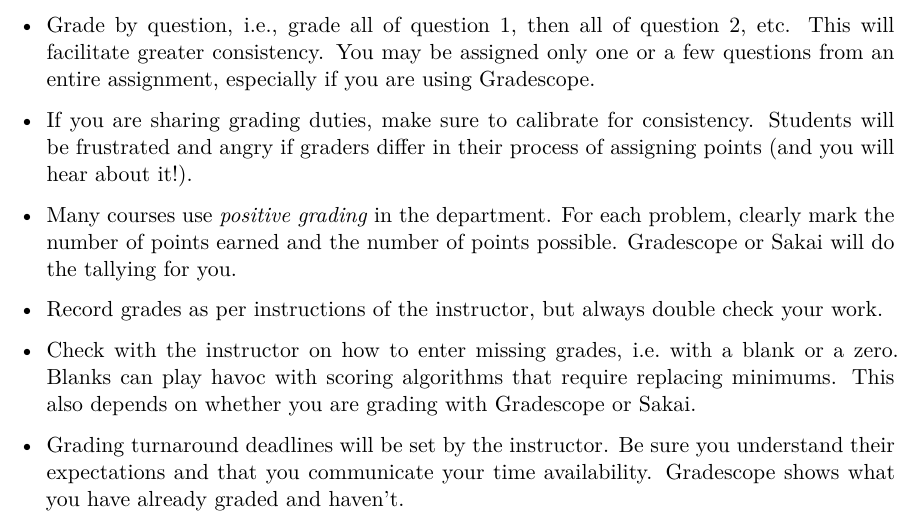
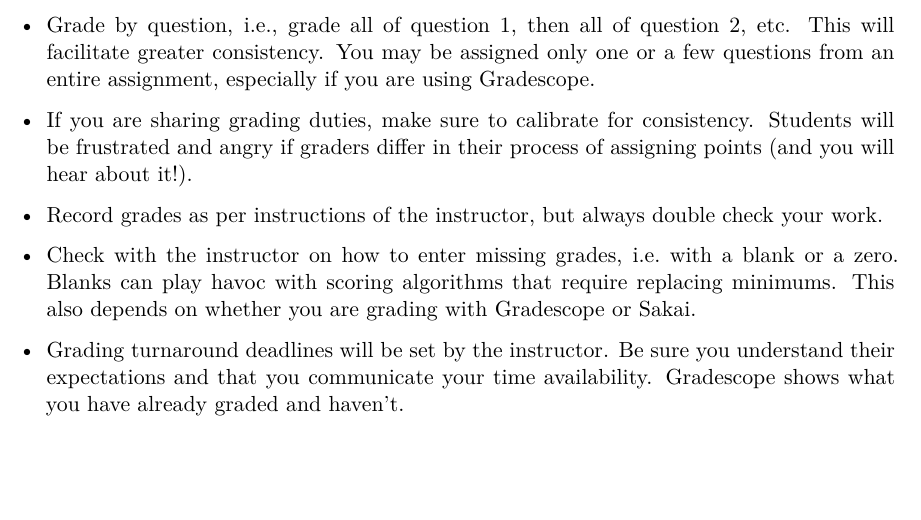
Before and after one commit to DukeStatSci/ta-manual, a Quarto document (guidelines.qmd): part of page 5 of 5, cut so that both start at the same text, the shorter picture padded with empty space. Rendered offline with R 4.5, knitr and Pandoc in place of Quarto, then LaTeX, with nearby package versions.

Commit message:
Moar edits

```diff
--- a/guidelines.qmd
+++ b/guidelines.qmd
@@ -84,8 +84,6 @@ title: "Guidelines"
 
 -   If you are sharing grading duties, make sure to calibrate for consistency. Students will be frustrated and angry if graders differ in their process of assigning points (and you will hear about it!).
 
--   Many courses use *positive grading* in the department. For each problem, clearly mark the number of points earned and the number of points possible. Gradescope or Sakai will do the tallying for you.
-
 -   Record grades as per instructions of the instructor, but always double check your work.
 
 -   Check with the instructor on how to enter missing grades, i.e. with a blank or a zero. Blanks can play havoc with scoring algorithms that require replacing minimums. This also depends on whether you are grading with Gradescope or Sakai.
```
Also changed, not shown: docs/search.json (deleted), 25 other files.
